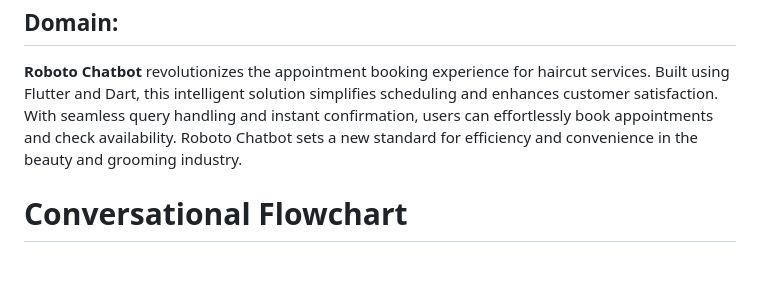
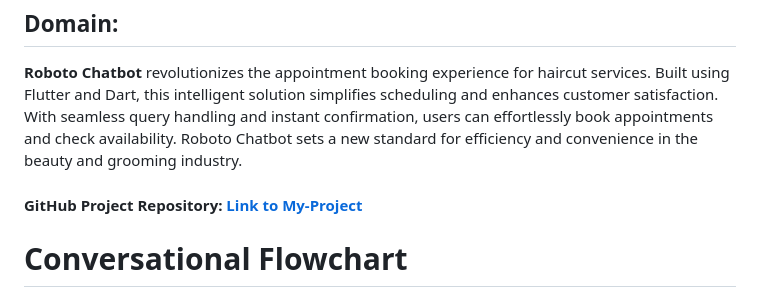
Before and after one commit to Hussnain-Anjum06/Roboto-Flutter-Chatbot, a Markdown page: Roboto_chatBot.md, the part around the change. GitHub-like rendering; blank space fills up the shorter version.

Commit message:
Update Md

```diff
--- a/Roboto_chatBot.md
+++ b/Roboto_chatBot.md
@@ -1,6 +1,7 @@
 # AI ChatBot Design and Architechture
 ## Domain:
 **Roboto Chatbot** revolutionizes the appointment booking experience for haircut services. Built using Flutter and Dart, this intelligent solution simplifies scheduling and enhances customer satisfaction. With seamless query handling and instant confirmation, users can effortlessly book appointments and check availability. Roboto Chatbot sets a new standard for efficiency and convenience in the beauty and grooming industry.
+#### GitHub Project Repository: [**Link to My-Project**](https://github.com/Hussnain-Anjum06/Roboto-Flutter-Chatbot)
 # Conversational Flowchart
 <div style="text-align: center;">
  <img src="FD.png" alt="Image" width="700">
```
